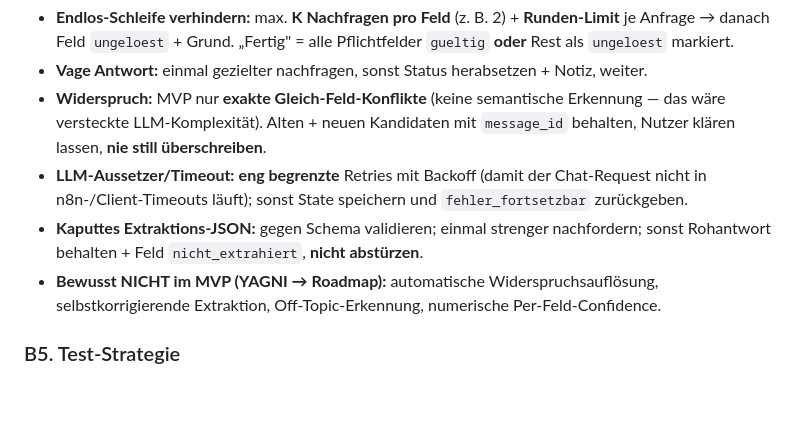
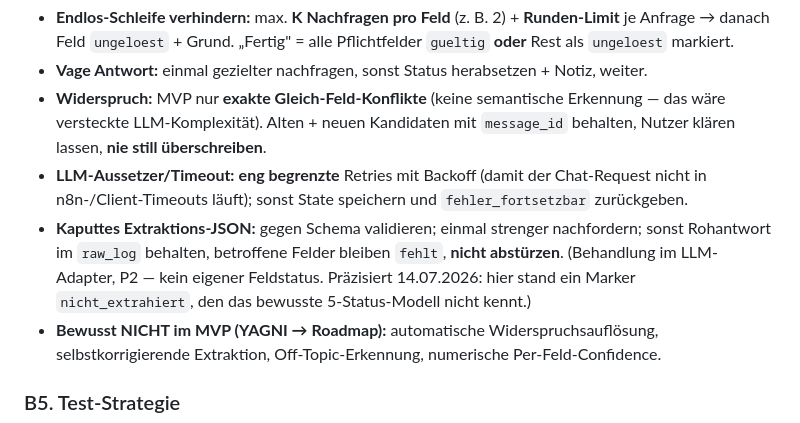
Before and after one commit to pg-coe-kmu/coe-factory, a Markdown page: bc1-context-discovery/design/Design-Spec.md, the part around the change. GitHub-like rendering; blank space fills up the shorter version.

Commit message:
docs(bc1): resolve spec-internal contradiction around nicht_extrahiert marker
Design-Spec Z. 85 nannte einen Feldstatus, den das bewusste 5-Status-
Modell (BC1->BC2-Vertrag) nicht kennt und der im MVP-Kern (FakeLLM)
nicht auftreten kann. Entscheidung Richard 14.07. (delegiert): kein
neuer Status; Fall wird am LLM-Adapter (P2) behandelt, Rohantwort
bleibt im raw_log, Felder bleiben fehlt.

Co-Authored-By: Claude Fable 5 <noreply@anthropic.com>

```diff
--- a/bc1-context-discovery/design/Design-Spec.md
+++ b/bc1-context-discovery/design/Design-Spec.md
@@ -82,7 +82,7 @@
 - **Vage Antwort:** einmal gezielter nachfragen, sonst Status herabsetzen + Notiz, weiter.
 - **Widerspruch:** MVP nur **exakte Gleich-Feld-Konflikte** (keine semantische Erkennung — das wäre versteckte LLM-Komplexität). Alten + neuen Kandidaten mit `message_id` behalten, Nutzer klären lassen, **nie still überschreiben**.
 - **LLM-Aussetzer/Timeout:** **eng begrenzte** Retries mit Backoff (damit der Chat-Request nicht in n8n-/Client-Timeouts läuft); sonst State speichern und `fehler_fortsetzbar` zurückgeben.
-- **Kaputtes Extraktions-JSON:** gegen Schema validieren; einmal strenger nachfordern; sonst Rohantwort behalten + Feld `nicht_extrahiert`, **nicht abstürzen**.
+- **Kaputtes Extraktions-JSON:** gegen Schema validieren; einmal strenger nachfordern; sonst Rohantwort im `raw_log` behalten, betroffene Felder bleiben `fehlt`, **nicht abstürzen**. (Behandlung im LLM-Adapter, P2 — kein eigener Feldstatus. Präzisiert 14.07.2026: hier stand ein Marker `nicht_extrahiert`, den das bewusste 5-Status-Modell nicht kennt.)
 - **Bewusst NICHT im MVP (YAGNI → Roadmap):** automatische Widerspruchsauflösung, selbstkorrigierende Extraktion, Off-Topic-Erkennung, numerische Per-Feld-Confidence.
 
 ### B5. Test-Strategie
```
